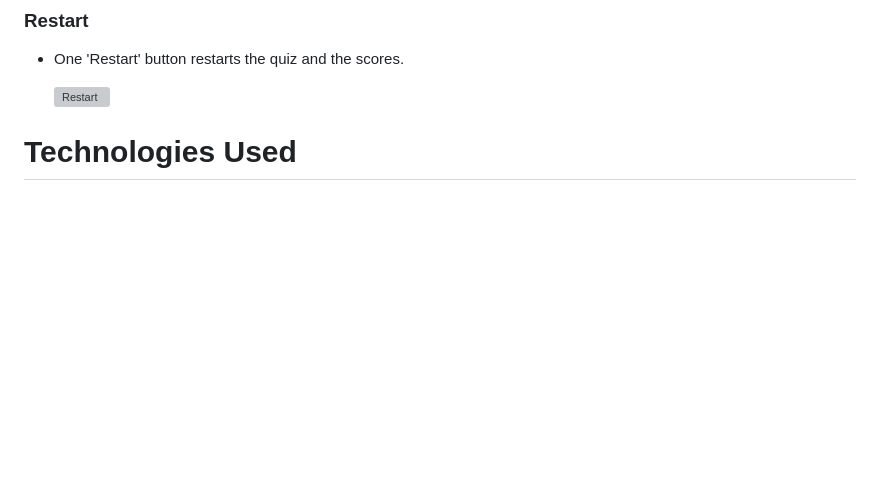
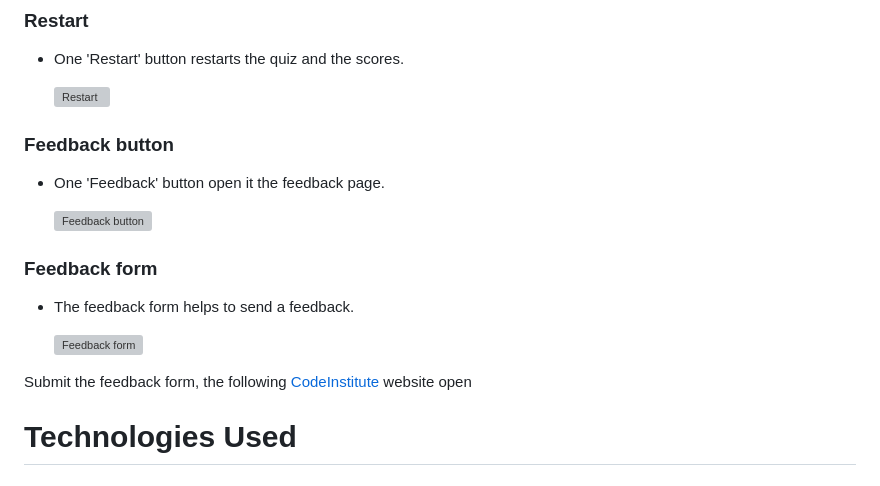
Before and after one commit to Thamasb/Zodiac-Quiz, a Markdown page: README.md, the part around the change printed below. GitHub-like rendering; blank space fills up the shorter version; grey boxes are pictures that could not be loaded.

Commit message:
Add Readme content

```diff
--- a/README.md
+++ b/README.md
@@ -157,7 +157,18 @@ To design the website structure [Adobe Photoshop](https://www.adobe.com/ie/produ
 
     ![Restart](https://res.cloudinary.com/duxsycizt/image/upload/v1678315232/zodiac-quiz/restart_gk1ewt.png)
 
+### Feedback button
+- One 'Feedback' button open it the feedback page.
 
+    ![Feedback button](https://res.cloudinary.com/duxsycizt/image/upload/v1678404675/zodiac-quiz/feedback_z0cu3g.png)
+
+### Feedback form
+- The feedback form helps to send a feedback.
+
+    ![Feedback form](https://res.cloudinary.com/duxsycizt/image/upload/v1678404936/zodiac-quiz/feedback_form_jbpynn.png)
+
+
+Submit the feedback form, the following [CodeInstitute](https://formdump.codeinstitute.net) website open
 
 
 # Technologies Used
```
Also changed, not shown: other parts of README.md (+2 -2 lines).
